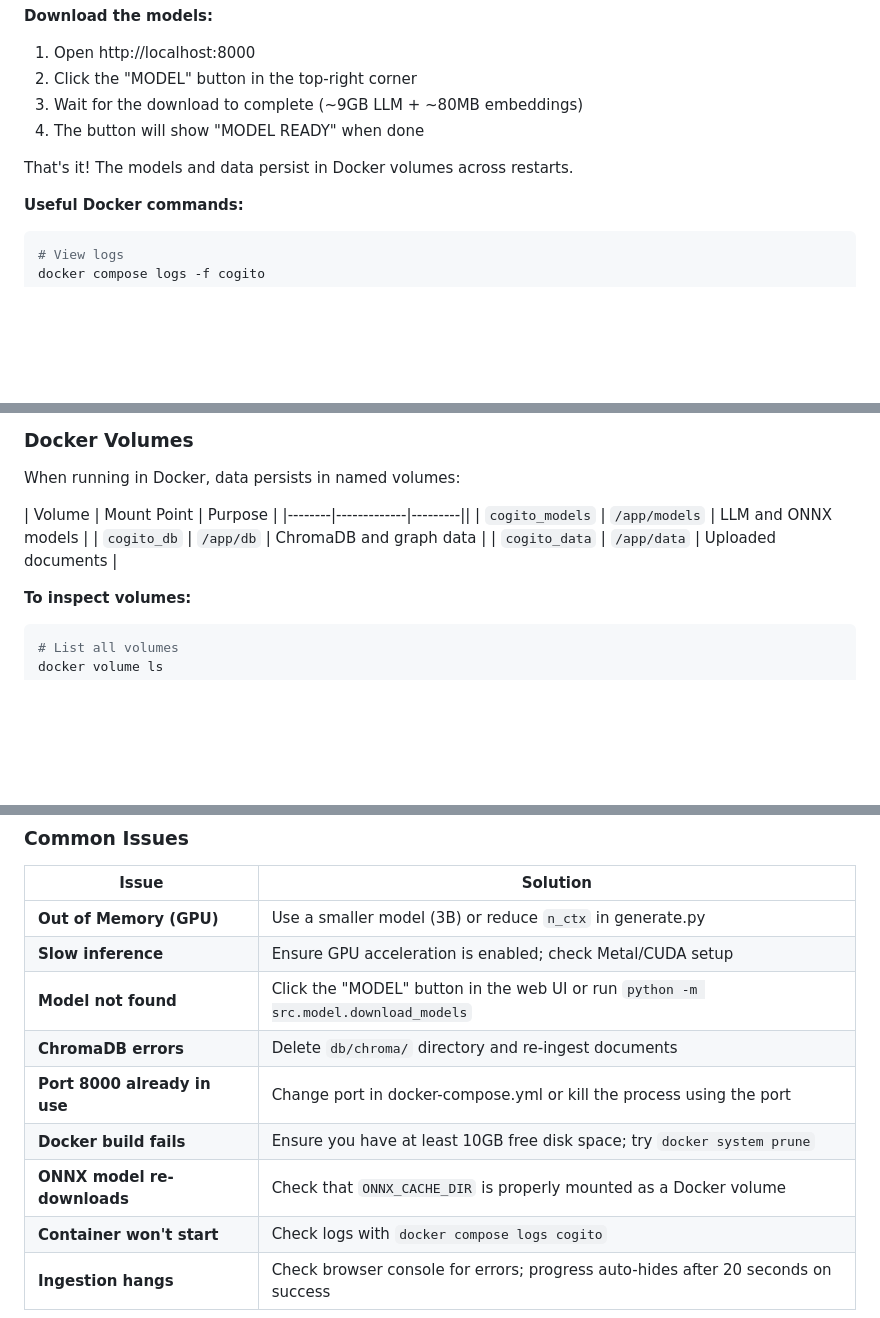
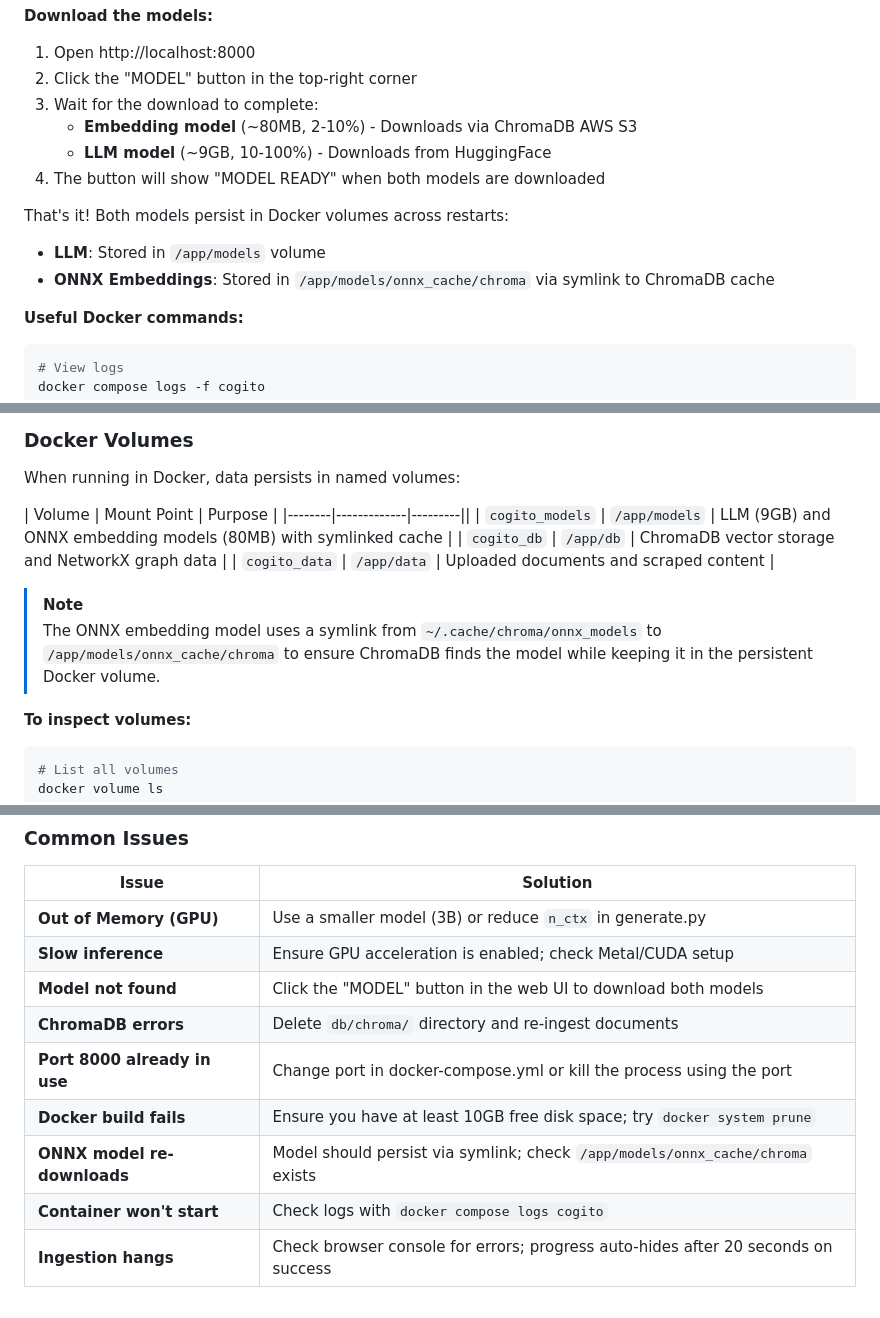
Before and after one commit to Kabyik-Kayal/Cogito, a Markdown page: readme.md, 3 parts joined by grey strips. GitHub-like rendering; blank space fills up the shorter version.

Commit message:
docs : Updated readme

````diff
--- a/readme.md
+++ b/readme.md
@@ -186,10 +186,14 @@ open http://localhost:8000
 **Download the models:**
 1. Open http://localhost:8000
 2. Click the "MODEL" button in the top-right corner
-3. Wait for the download to complete (~9GB LLM + ~80MB embeddings)
-4. The button will show "MODEL READY" when done
+3. Wait for the download to complete:
+   - **Embedding model** (~80MB, 2-10%) - Downloads via ChromaDB AWS S3
+   - **LLM model** (~9GB, 10-100%) - Downloads from HuggingFace
+4. The button will show "MODEL READY" when both models are downloaded
 
-That's it! The models and data persist in Docker volumes across restarts.
+That's it! Both models persist in Docker volumes across restarts:
+- **LLM**: Stored in `/app/models` volume
+- **ONNX Embeddings**: Stored in `/app/models/onnx_cache/chroma` via symlink to ChromaDB cache
 
 **Useful Docker commands:**
 ```bash
@@ -292,9 +296,12 @@ When running in Docker, data persists in named volumes:
 
 | Volume | Mount Point | Purpose |
 |--------|-------------|---------||
-| `cogito_models` | `/app/models` | LLM and ONNX models |
-| `cogito_db` | `/app/db` | ChromaDB and graph data |
-| `cogito_data` | `/app/data` | Uploaded documents |
+| `cogito_models` | `/app/models` | LLM (9GB) and ONNX embedding models (80MB) with symlinked cache |
+| `cogito_db` | `/app/db` | ChromaDB vector storage and NetworkX graph data |
+| `cogito_data` | `/app/data` | Uploaded documents and scraped content |
+
+> [!NOTE]
+> The ONNX embedding model uses a symlink from `~/.cache/chroma/onnx_models` to `/app/models/onnx_cache/chroma` to ensure ChromaDB finds the model while keeping it in the persistent Docker volume.
 
 **To inspect volumes:**
 ```bash
@@ -323,11 +330,11 @@ docker compose up --build -d
 |-------|----------|
 | **Out of Memory (GPU)** | Use a smaller model (3B) or reduce `n_ctx` in generate.py |
 | **Slow inference** | Ensure GPU acceleration is enabled; check Metal/CUDA setup |
-| **Model not found** | Click the "MODEL" button in the web UI or run `python -m src.model.download_models` |
+| **Model not found** | Click the "MODEL" button in the web UI to download both models |
 | **ChromaDB errors** | Delete `db/chroma/` directory and re-ingest documents |
 | **Port 8000 already in use** | Change port in docker-compose.yml or kill the process using the port |
 | **Docker build fails** | Ensure you have at least 10GB free disk space; try `docker system prune` |
-| **ONNX model re-downloads** | Check that `ONNX_CACHE_DIR` is properly mounted as a Docker volume |
+| **ONNX model re-downloads** | Model should persist via symlink; check `/app/models/onnx_cache/chroma` exists |
 | **Container won't start** | Check logs with `docker compose logs cogito` |
 | **Ingestion hangs** | Check browser console for errors; progress auto-hides after 20 seconds on success |
 
````
Also changed, not shown: other parts of readme.md (+1 -1 lines).
